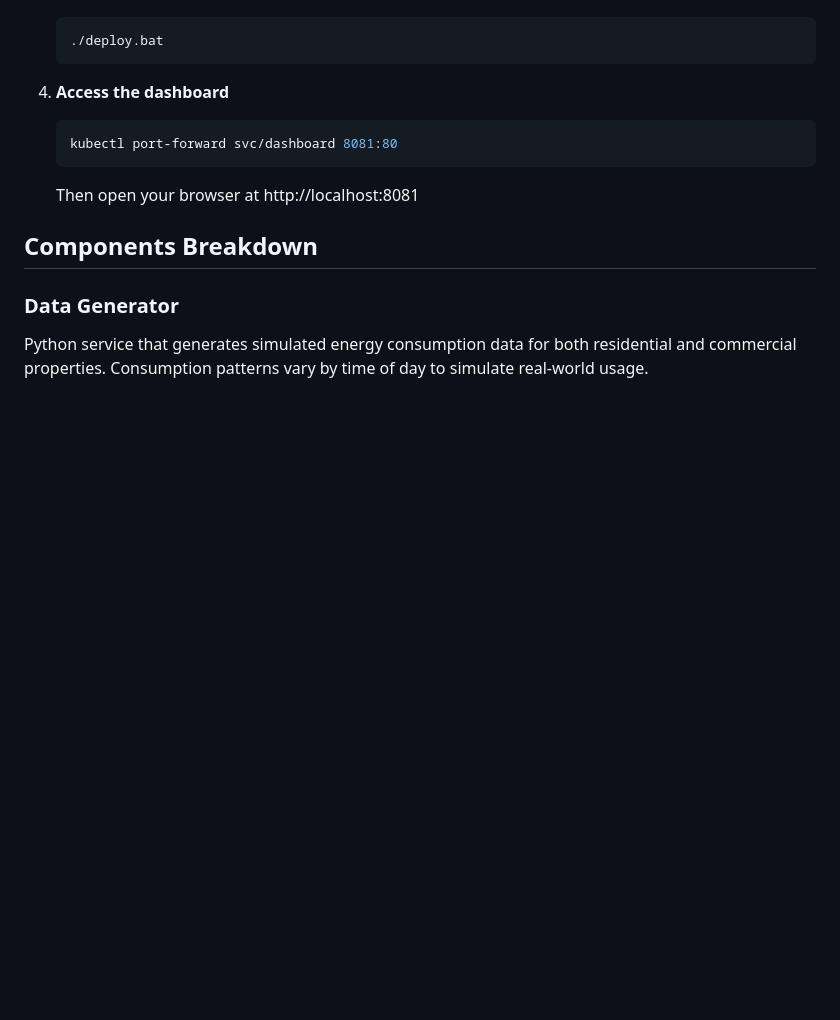
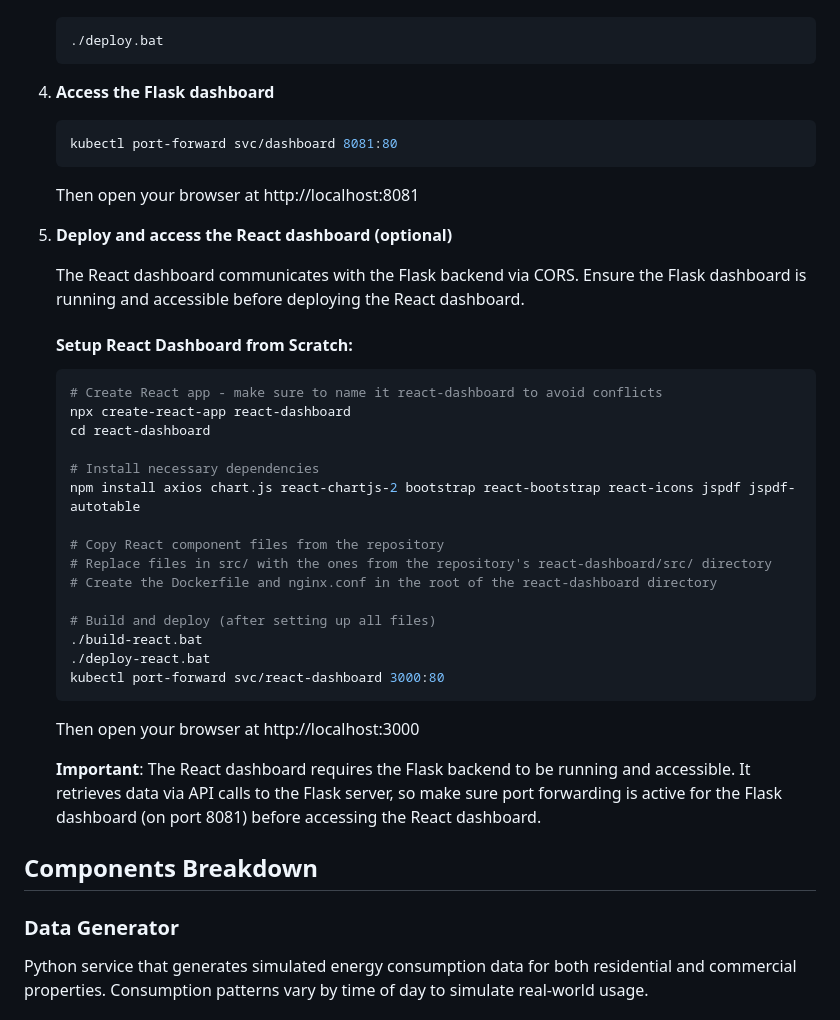
Before and after one commit to Tayer007/realtime-energy-monitor, a Markdown page: README.md, the part around one of its changes. GitHub-like rendering; blank space fills up the shorter version.

````diff
--- a/README.md
+++ b/README.md
@@ -64,11 +69,39 @@ The system consists of the following components:
    ./deploy.bat
    ```
 
-4. **Access the dashboard**
+4. **Access the Flask dashboard**
    ```bash
    kubectl port-forward svc/dashboard 8081:80
    ```
    Then open your browser at http://localhost:8081
+
+5. **Deploy and access the React dashboard (optional)**
+
+   The React dashboard communicates with the Flask backend via CORS. Ensure the Flask dashboard is running and accessible before deploying the React dashboard.
+
+   #### Setup React Dashboard from Scratch:
+
+   ```bash
+   # Create React app - make sure to name it react-dashboard to avoid conflicts
+   npx create-react-app react-dashboard
+   cd react-dashboard
+
+   # Install necessary dependencies
+   npm install axios chart.js react-chartjs-2 bootstrap react-bootstrap react-icons jspdf jspdf-autotable
+
+   # Copy React component files from the repository
+   # Replace files in src/ with the ones from the repository's react-dashboard/src/ directory
+   # Create the Dockerfile and nginx.conf in the root of the react-dashboard directory
+
+   # Build and deploy (after setting up all files)
+   ./build-react.bat
+   ./deploy-react.bat
+   kubectl port-forward svc/react-dashboard 3000:80
+   ```
+
+   Then open your browser at http://localhost:3000
+
+   **Important**: The React dashboard requires the Flask backend to be running and accessible. It retrieves data via API calls to the Flask server, so make sure port forwarding is active for the Flask dashboard (on port 8081) before accessing the React dashboard.
 
 ## Components Breakdown
 
````
Also changed, not shown: other parts of README.md (+65 -10 lines).
